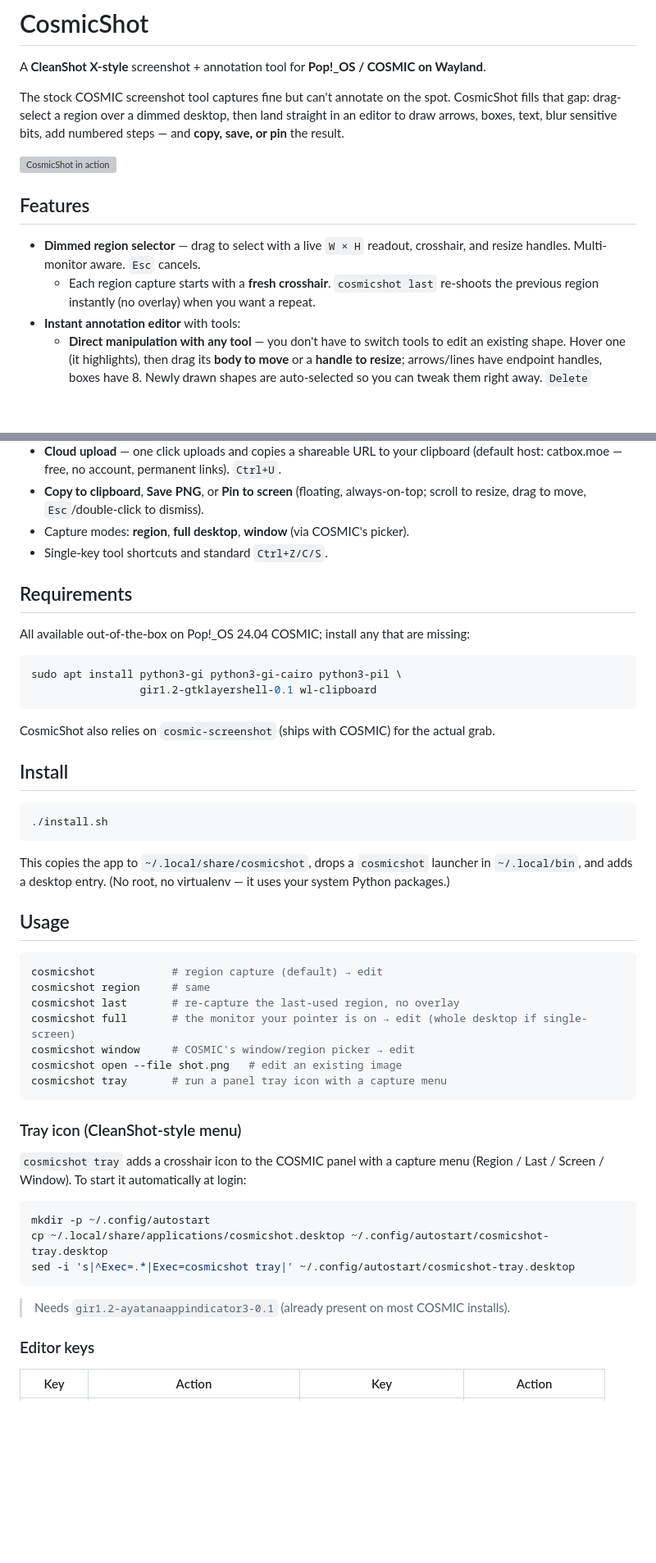
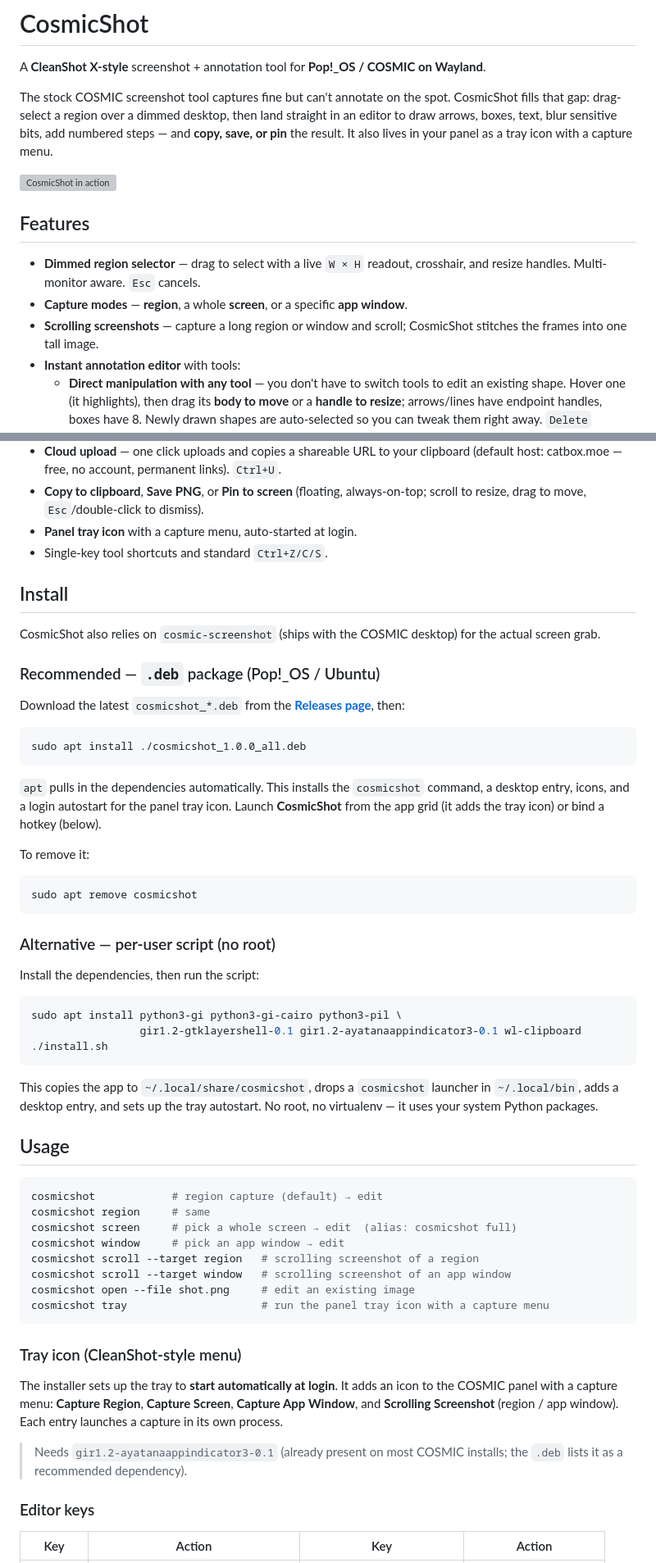
Before and after one commit to davidboulay/CosmicShot, a Markdown page: README.md, 2 parts joined by grey strips. Shown at 82% size. Rendered like a GitHub page; blank space fills up the shorter version; grey boxes are pictures that could not be loaded.

Commit message:
docs: refresh README for the v1.0.0 release
- Lead install with the .deb (sudo apt install ./cosmicshot_*.deb), keep the
  per-user install.sh as the no-root alternative; add uninstall.
- Drop the obsolete `cosmicshot last` mode; document `scroll` and add scrolling
  screenshots to the feature list.
- Note the tray autostarts at login; update the tray menu + hotkey tables and
  the module map (scroll.py, windows.py, tray.py).

Co-Authored-By: Claude Opus 4.8 (1M context) <noreply@anthropic.com>

````diff
--- a/README.md
+++ b/README.md
@@ -5,7 +5,8 @@ A **CleanShot X-style** screenshot + annotation tool for **Pop!_OS / COSMIC on W
 The stock COSMIC screenshot tool captures fine but can't annotate on the spot.
 CosmicShot fills that gap: drag-select a region over a dimmed desktop, then land
 straight in an editor to draw arrows, boxes, text, blur sensitive bits, add numbered
-steps — and **copy, save, or pin** the result.
+steps — and **copy, save, or pin** the result. It also lives in your panel as a
+tray icon with a capture menu.
 
 ![CosmicShot in action](docs/cosmicshot-screenshot.png)
 
@@ -13,8 +14,9 @@ steps — and **copy, save, or pin** the result.
 
 - **Dimmed region selector** — drag to select with a live `W × H` readout, crosshair,
   and resize handles. Multi-monitor aware. `Esc` cancels.
-  - Each region capture starts with a **fresh crosshair**. `cosmicshot last` re-shoots
-    the previous region instantly (no overlay) when you want a repeat.
+- **Capture modes** — **region**, a whole **screen**, or a specific **app window**.
+- **Scrolling screenshots** — capture a long region or window and scroll; CosmicShot
+  stitches the frames into one tall image.
 - **Instant annotation editor** with tools:
   - **Direct manipulation with any tool** — you don't have to switch tools to edit an
     existing shape. Hover one (it highlights), then drag its **body to move** or a
@@ -44,54 +46,69 @@ steps — and **copy, save, or pin** the result.
   (default host: catbox.moe — free, no account, permanent links). `Ctrl+U`.
 - **Copy to clipboard**, **Save PNG**, or **Pin to screen** (floating, always-on-top;
   scroll to resize, drag to move, `Esc`/double-click to dismiss).
-- Capture modes: **region**, **full desktop**, **window** (via COSMIC's picker).
+- **Panel tray icon** with a capture menu, auto-started at login.
 - Single-key tool shortcuts and standard `Ctrl+Z/C/S`.
 
-## Requirements
+## Install
 
-All available out-of-the-box on Pop!_OS 24.04 COSMIC; install any that are missing:
+CosmicShot also relies on `cosmic-screenshot` (ships with the COSMIC desktop) for the
+actual screen grab.
+
+### Recommended — `.deb` package (Pop!_OS / Ubuntu)
+
+Download the latest `cosmicshot_*.deb` from the
+[**Releases page**](https://github.com/davidboulay/CosmicShot/releases/latest), then:
+
+```bash
+sudo apt install ./cosmicshot_1.0.0_all.deb
+```
+
+`apt` pulls in the dependencies automatically. This installs the `cosmicshot` command,
+a desktop entry, icons, and a login autostart for the panel tray icon. Launch
+**CosmicShot** from the app grid (it adds the tray icon) or bind a hotkey (below).
+
+To remove it:
+
+```bash
+sudo apt remove cosmicshot
+```
+
+### Alternative — per-user script (no root)
+
+Install the dependencies, then run the script:
 
 ```bash
 sudo apt install python3-gi python3-gi-cairo python3-pil \
-                 gir1.2-gtklayershell-0.1 wl-clipboard
-```
-
-CosmicShot also relies on `cosmic-screenshot` (ships with COSMIC) for the actual grab.
-
-## Install
-
-```bash
+                 gir1.2-gtklayershell-0.1 gir1.2-ayatanaappindicator3-0.1 wl-clipboard
 ./install.sh
 ```
 
 This copies the app to `~/.local/share/cosmicshot`, drops a `cosmicshot` launcher in
-`~/.local/bin`, and adds a desktop entry. (No root, no virtualenv — it uses your
-system Python packages.)
+`~/.local/bin`, adds a desktop entry, and sets up the tray autostart. No root, no
+virtualenv — it uses your system Python packages.
 
 ## Usage
 
 ```bash
 cosmicshot            # region capture (default) → edit
 cosmicshot region     # same
-cosmicshot last       # re-capture the last-used region, no overlay
-cosmicshot full       # the monitor your pointer is on → edit (whole desktop if single-screen)
-cosmicshot window     # COSMIC's window/region picker → edit
-cosmicshot open --file shot.png   # edit an existing image
-cosmicshot tray       # run a panel tray icon with a capture menu
+cosmicshot screen     # pick a whole screen → edit  (alias: cosmicshot full)
+cosmicshot window     # pick an app window → edit
+cosmicshot scroll --target region   # scrolling screenshot of a region
+cosmicshot scroll --target window   # scrolling screenshot of an app window
+cosmicshot open --file shot.png     # edit an existing image
+cosmicshot tray                     # run the panel tray icon with a capture menu
 ```
 
 ### Tray icon (CleanShot-style menu)
 
-`cosmicshot tray` adds a crosshair icon to the COSMIC panel with a capture menu
-(Region / Last / Screen / Window). To start it automatically at login:
+The installer sets up the tray to **start automatically at login**. It adds an icon to
+the COSMIC panel with a capture menu: **Capture Region**, **Capture Screen**,
+**Capture App Window**, and **Scrolling Screenshot** (region / app window). Each entry
+launches a capture in its own process.
 
-```bash
-mkdir -p ~/.config/autostart
-cp ~/.local/share/applications/cosmicshot.desktop ~/.config/autostart/cosmicshot-tray.desktop
-sed -i 's|^Exec=.*|Exec=cosmicshot tray|' ~/.config/autostart/cosmicshot-tray.desktop
-```
-
-> Needs `gir1.2-ayatanaappindicator3-0.1` (already present on most COSMIC installs).
+> Needs `gir1.2-ayatanaappindicator3-0.1` (already present on most COSMIC installs; the
+> `.deb` lists it as a recommended dependency).
 
 ### Editor keys
 
````
Also changed, not shown: other parts of README.md (+7 -4 lines).
